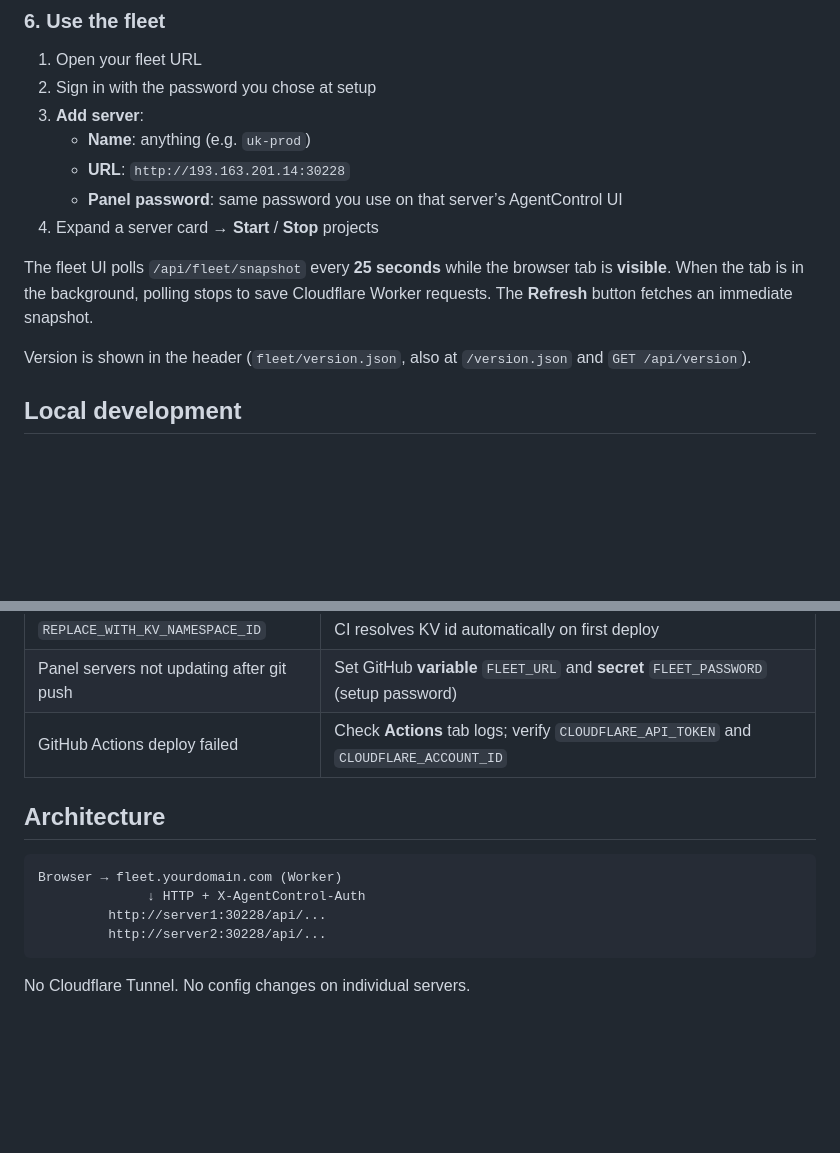
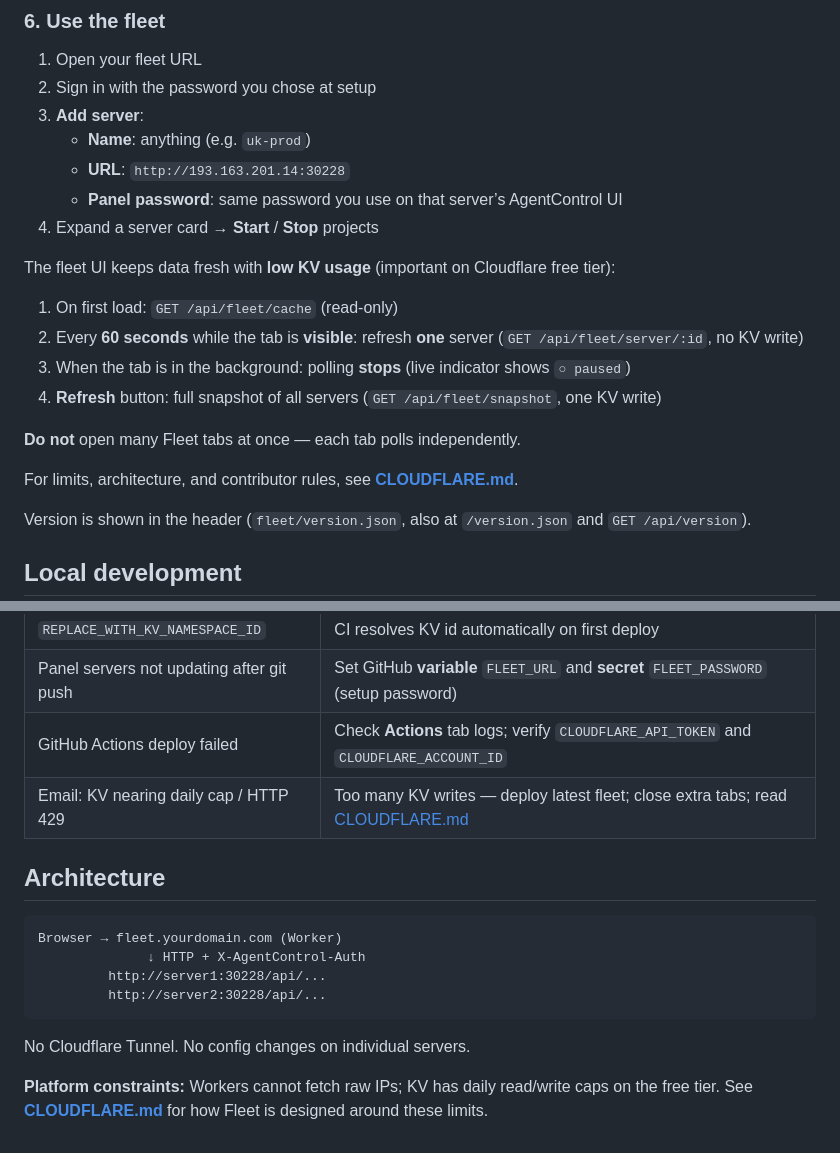
Before and after one commit to EmRa228/agentcontrol, a Markdown page: fleet/README.md, 2 parts joined by grey strips. Rendered like a GitHub page; blank space fills up the shorter version.

````diff
--- a/fleet/README.md
+++ b/fleet/README.md
@@ -95,7 +95,16 @@ Docs: [https://developers.cloudflare.com/workers/configuration/routing/custom-do
    - **Panel password**: same password you use on that server’s AgentControl UI
 4. Expand a server card → **Start** / **Stop** projects
 
-The fleet UI polls `/api/fleet/snapshot` every **25 seconds** while the browser tab is **visible**. When the tab is in the background, polling stops to save Cloudflare Worker requests. The **Refresh** button fetches an immediate snapshot.
+The fleet UI keeps data fresh with **low KV usage** (important on Cloudflare free tier):
+
+1. On first load: `GET /api/fleet/cache` (read-only)
+2. Every **60 seconds** while the tab is **visible**: refresh **one** server (`GET /api/fleet/server/:id`, no KV write)
+3. When the tab is in the background: polling **stops** (live indicator shows `○ paused`)
+4. **Refresh** button: full snapshot of all servers (`GET /api/fleet/snapshot`, one KV write)
+
+**Do not** open many Fleet tabs at once — each tab polls independently.
+
+For limits, architecture, and contributor rules, see **[CLOUDFLARE.md](CLOUDFLARE.md)**.
 
 Version is shown in the header (`fleet/version.json`, also at `/version.json` and `GET /api/version`).
 
@@ -187,6 +196,7 @@ Push to `main` or **Actions** → **Deploy Fleet Worker** → **Run workflow**.
 | `REPLACE_WITH_KV_NAMESPACE_ID` | CI resolves KV id automatically on first deploy |
 | Panel servers not updating after git push | Set GitHub **variable** `FLEET_URL` and **secret** `FLEET_PASSWORD` (setup password) |
 | GitHub Actions deploy failed | Check **Actions** tab logs; verify `CLOUDFLARE_API_TOKEN` and `CLOUDFLARE_ACCOUNT_ID` |
+| Email: KV nearing daily cap / HTTP 429 | Too many KV writes — deploy latest fleet; close extra tabs; read [CLOUDFLARE.md](CLOUDFLARE.md) |
 
 ## Architecture
 
@@ -198,3 +208,5 @@ Browser → fleet.yourdomain.com (Worker)
 ```
 
 No Cloudflare Tunnel. No config changes on individual servers.
+
+**Platform constraints:** Workers cannot fetch raw IPs; KV has daily read/write caps on the free tier. See **[CLOUDFLARE.md](CLOUDFLARE.md)** for how Fleet is designed around these limits.
````
Also changed, not shown: AGENTS.md (+17 -6 lines), fleet/CLOUDFLARE.md (added, +153 -0 lines).
